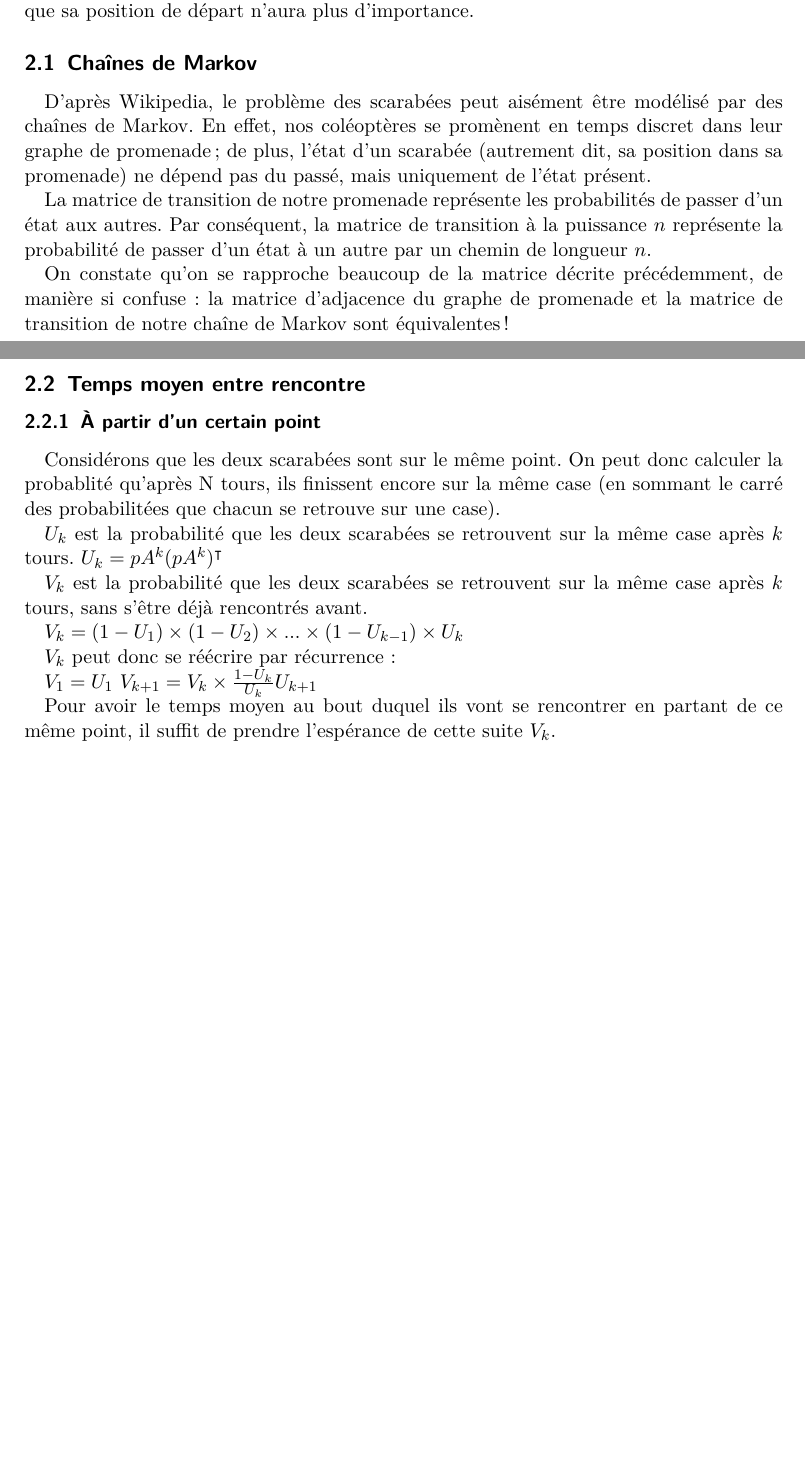
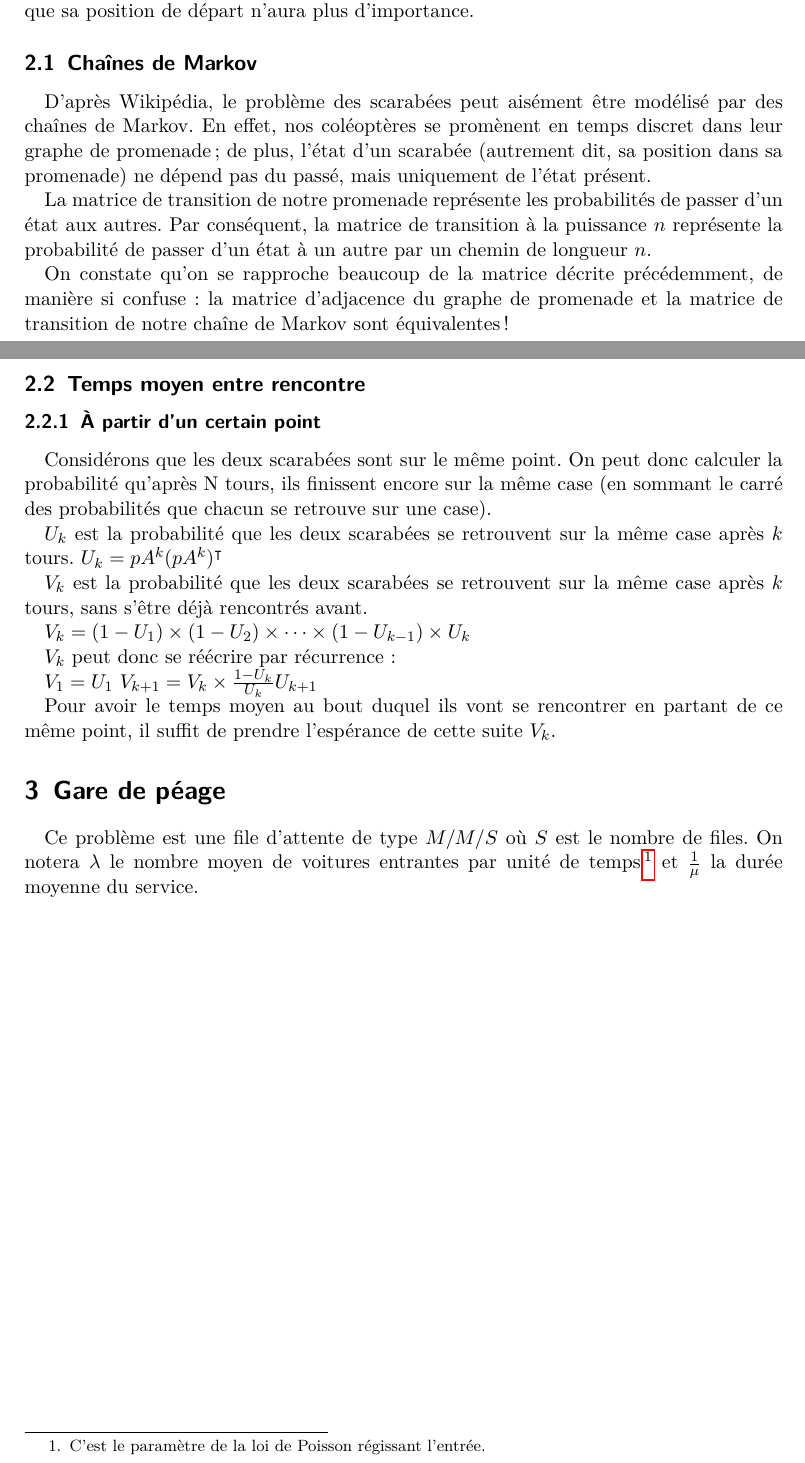
Before and after one commit to arthaud/GRO, a LaTeX document (procstochs/rapport_procstochs.tex): two parts of pages 2 and 3 of 3, joined at a grey line, cut so that both start at the same text, the shorter picture padded with empty space. Compiled offline with pdfLaTeX.

Commit message:
Ça s'indente le latex :D

```diff
--- a/procstochs/rapport_procstochs.tex
+++ b/procstochs/rapport_procstochs.tex
@@ -67,2 +78,0 @@ probabilités pour le scarabée d'être en chaque position une fois qu'il
-aura suffisamment voyagé et que sa position de départ n'aura plus
-d'importance.
@@ -69,46 +83,50 @@ d'importance.
+  d'être en chaque position une fois qu'il aura suffisamment voyagé et que sa
+  position de départ n'aura plus d'importance.
 
   \subsection{Chaînes de Markov}
+    D'après Wikipédia, le problème des scarabées peut aisément être modélisé
+    par des chaînes de Markov. En effet, nos coléoptères se promènent en temps
+    discret dans leur graphe de promenade ; de plus, l'état d'un scarabée
+    (autrement dit, sa position dans sa promenade) ne dépend pas du passé, mais
+    uniquement de l'état présent.
 
-  D'après Wikipedia, le problème des scarabées peut aisément être
-modélisé par des chaînes de Markov. En effet, nos coléoptères se
-promènent en temps discret dans leur graphe de promenade ; de plus,
-l'état d'un scarabée (autrement dit, sa position dans sa promenade) ne
-dépend pas du passé, mais uniquement de l'état présent.
+    La matrice de transition de notre promenade représente les probabilités de
+    passer d'un état aux autres. Par conséquent, la matrice de transition à la
+    puissance $n$ représente la probabilité de passer d'un état à un autre par
+    un chemin de longueur $n$.
 
-  La matrice de transition de notre promenade représente les
-probabilités de passer d'un état aux autres. Par conséquent, la
-matrice de transition à la puissance $n$ représente la probabilité de
-passer d'un état à un autre par un chemin de longueur $n$.
+    On constate qu'on se rapproche beaucoup de la matrice décrite précédemment,
+    de manière si confuse: la matrice d'adjacence du graphe de promenade et la
+    matrice de transition de notre chaîne de Markov sont équivalentes!
 
-  On constate qu'on se rapproche beaucoup de la matrice décrite
-précédemment, de manière si confuse: la matrice d'adjacence du graphe
-de promenade et la matrice de transition de notre chaîne de Markov
-sont équivalentes!
+  \subsection{Temps moyen entre rencontre}
+    \subsubsection{À partir d'un certain point}
+      Considérons que les deux scarabées sont sur le même point.  On peut donc
+      calculer la probabilité qu'après N tours, ils finissent encore sur la
+      même case (en sommant le carré des probabilités que chacun se retrouve
+      sur une case).
 
-\subsection{Temps moyen entre rencontre}
+      $U_k$ est la probabilité que les deux scarabées se retrouvent sur la même
+      case après $k$ tours.  $U_k = pA^k(pA^k)^\intercal$
 
-\subsubsection{À partir d'un certain point}
+      $V_k$ est la probabilité que les deux scarabées se retrouvent sur la même
+      case après $k$ tours, sans s'être déjà rencontrés avant.
 
-Considérons que les deux scarabées sont sur le même point.  On peut
-donc calculer la probablité qu'après N tours, ils finissent encore sur
-la même case (en sommant le carré des probabilitées que chacun se
-retrouve sur une case).
+      $V_k = (1 - U_1) \times (1 - U_2) \times \cdots \times (1 - U_{k - 1})
+      \times U_k$
 
-$U_k$ est la probabilité que les deux scarabées se retrouvent sur la
-même case après $k$ tours.  $U_k = pA^k(pA^k)^\intercal$
+      $V_k$ peut donc se réécrire par récurrence :
 
-$V_k$ est la probabilité que les deux scarabées se retrouvent sur la
-même case après $k$ tours, sans s'être déjà rencontrés avant.
+      $V_1 = U_1$ $V_{k + 1} = V_k \times \frac{1 - U_k}{U_k}U_{k + 1}$
 
-$V_k = (1 - U_1) \times (1 - U_2) \times ... \times (1 - U_{k - 1})
-\times U_k$
+      Pour avoir le temps moyen au bout duquel ils vont se rencontrer en
+      partant de ce même point, il suffit de prendre l'espérance de cette suite
+      $V_k$.
 
-$V_k$ peut donc se réécrire par récurrence :
-
-$V_1 = U_1$ $V_{k + 1} = V_k \times \frac{1 - U_k}{U_k}U_{k + 1}$
-
-Pour avoir le temps moyen au bout duquel ils vont se rencontrer en
-partant de ce même point, il suffit de prendre l'espérance de cette
-suite $V_k$.
+\section{Gare de péage}
+  Ce problème est une file d'attente de type $M/M/S$ où $S$ est le nombre de
+  files. On notera $\lambda$ le nombre moyen de voitures entrantes par unité de
+  temps\footnote{C'est le paramètre de la loi de Poisson régissant l'entrée.}
+  et $\frac 1 \mu$ la durée moyenne du service.
 
 \end{document}
```
Also changed, not shown: procstochs/rapport_procstochs.pdf, procstochs/rapport_procstochs.tex (116 more changed lines).
